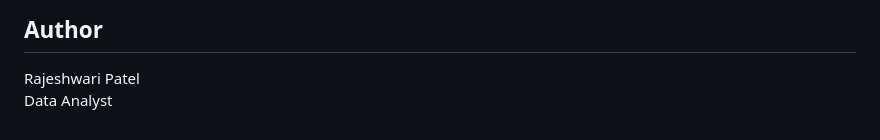
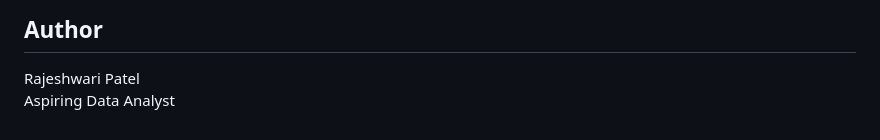
Before and after one commit to raj2534567-droid/Customer-Insights---A-Statistical-Investigation, a Markdown page: README.md, the part around one of its changes. Drawn GitHub-style.

```diff
--- a/README.md
+++ b/README.md
@@ -131,4 +131,4 @@ https://raj2534567-droid.github.io/Customer-Insights-A-Statistical-Investigation
 
 ## Author
 Rajeshwari Patel
-Data Analyst
+Aspiring Data Analyst
```
Also changed, not shown: other parts of README.md (+4 -4 lines).
